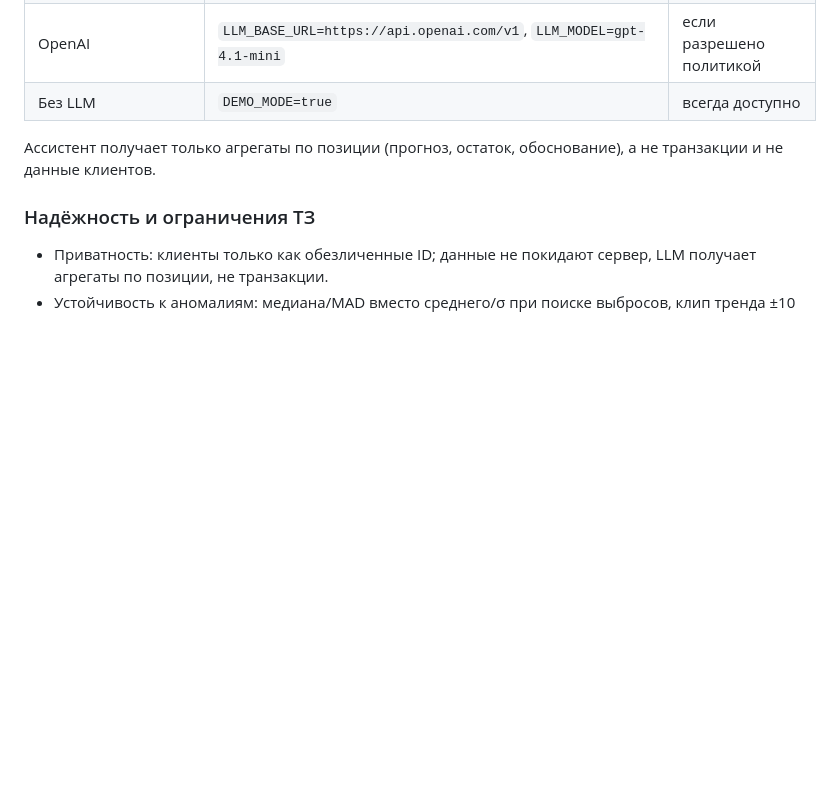
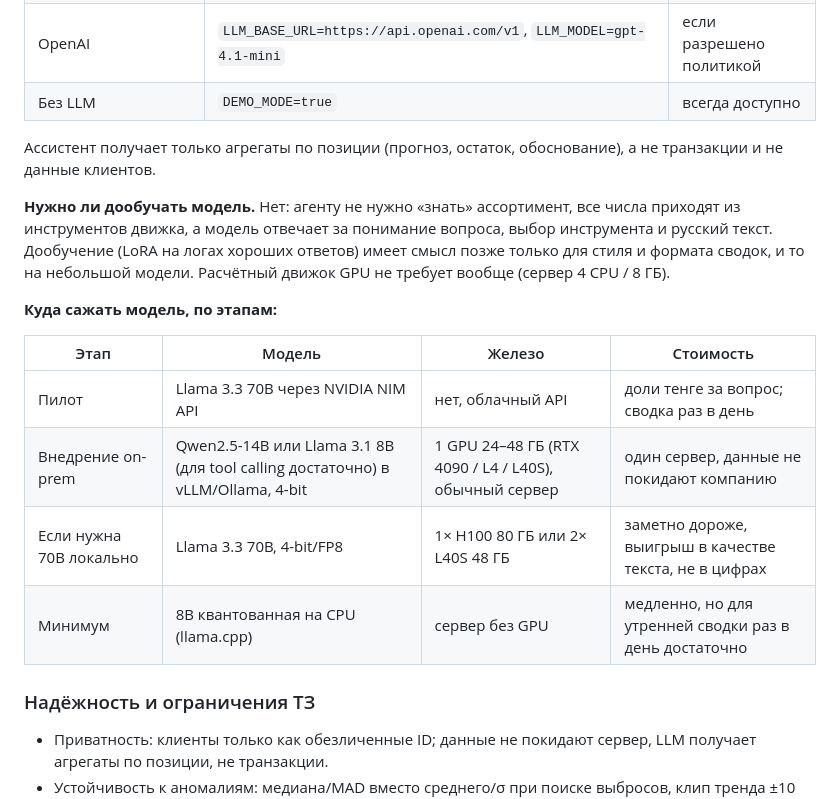
Before and after one commit to BAITC-Hacks/hack-7d91ac57-ads-tech, a Markdown page: README.md, the part around the change. GitHub-like rendering; blank space fills up the shorter version.

Commit message:
docs: LLM training not needed; deployment tiers and hardware

```diff
--- a/README.md
+++ b/README.md
@@ -173,6 +173,17 @@ LLM не участвует в расчёте: движок, обоснован
 
 Ассистент получает только агрегаты по позиции (прогноз, остаток, обоснование), а не транзакции и не данные клиентов.
 
+**Нужно ли дообучать модель.** Нет: агенту не нужно «знать» ассортимент, все числа приходят из инструментов движка, а модель отвечает за понимание вопроса, выбор инструмента и русский текст. Дообучение (LoRA на логах хороших ответов) имеет смысл позже только для стиля и формата сводок, и то на небольшой модели. Расчётный движок GPU не требует вообще (сервер 4 CPU / 8 ГБ).
+
+**Куда сажать модель, по этапам:**
+
+| Этап | Модель | Железо | Стоимость |
+|---|---|---|---|
+| Пилот | Llama 3.3 70B через NVIDIA NIM API | нет, облачный API | доли тенге за вопрос; сводка раз в день |
+| Внедрение on-prem | Qwen2.5-14B или Llama 3.1 8B (для tool calling достаточно) в vLLM/Ollama, 4-bit | 1 GPU 24–48 ГБ (RTX 4090 / L4 / L40S), обычный сервер | один сервер, данные не покидают компанию |
+| Если нужна 70B локально | Llama 3.3 70B, 4-bit/FP8 | 1× H100 80 ГБ или 2× L40S 48 ГБ | заметно дороже, выигрыш в качестве текста, не в цифрах |
+| Минимум | 8B квантованная на CPU (llama.cpp) | сервер без GPU | медленно, но для утренней сводки раз в день достаточно |
+
 ### Надёжность и ограничения ТЗ
 
 - Приватность: клиенты только как обезличенные ID; данные не покидают сервер, LLM получает агрегаты по позиции, не транзакции.
```
Also changed, not shown: docs/PITCH.md (+2 -1 lines).
